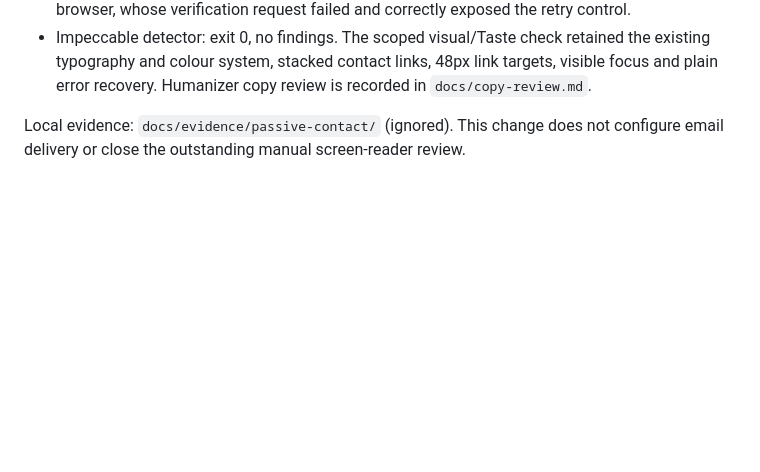
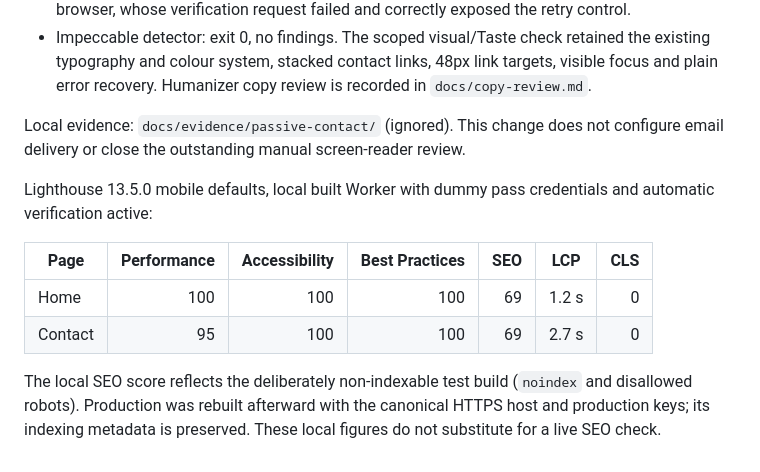
Before and after one commit to redwood-egarcea/rc-general-contracting, a Markdown page: docs/quality.md, the part around the change. Drawn GitHub-style; blank space fills up the shorter version.

Commit message:
docs: record automatic reveal performance checks

```diff
--- a/docs/quality.md
+++ b/docs/quality.md
@@ -144,3 +144,12 @@ Validation before release:
 - Impeccable detector: exit 0, no findings. The scoped visual/Taste check retained the existing typography and colour system, stacked contact links, 48px link targets, visible focus and plain error recovery. Humanizer copy review is recorded in `docs/copy-review.md`.
 
 Local evidence: `docs/evidence/passive-contact/` (ignored). This change does not configure email delivery or close the outstanding manual screen-reader review.
+
+Lighthouse 13.5.0 mobile defaults, local built Worker with dummy pass credentials and automatic verification active:
+
+| Page | Performance | Accessibility | Best Practices | SEO | LCP | CLS |
+| --- | ---: | ---: | ---: | ---: | --- | ---: |
+| Home | 100 | 100 | 100 | 69 | 1.2 s | 0 |
+| Contact | 95 | 100 | 100 | 69 | 2.7 s | 0 |
+
+The local SEO score reflects the deliberately non-indexable test build (`noindex` and disallowed robots). Production was rebuilt afterward with the canonical HTTPS host and production keys; its indexing metadata is preserved. These local figures do not substitute for a live SEO check.
```
